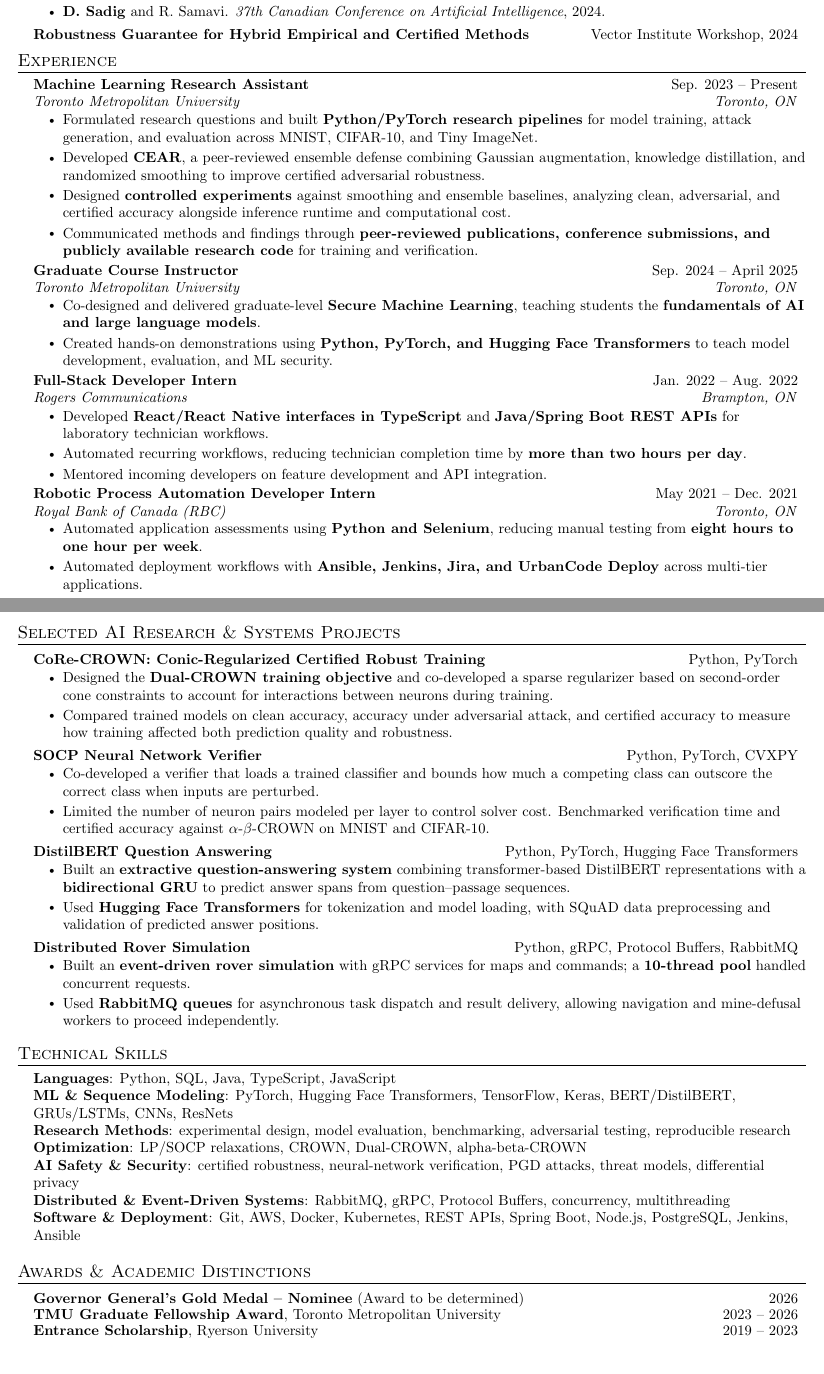
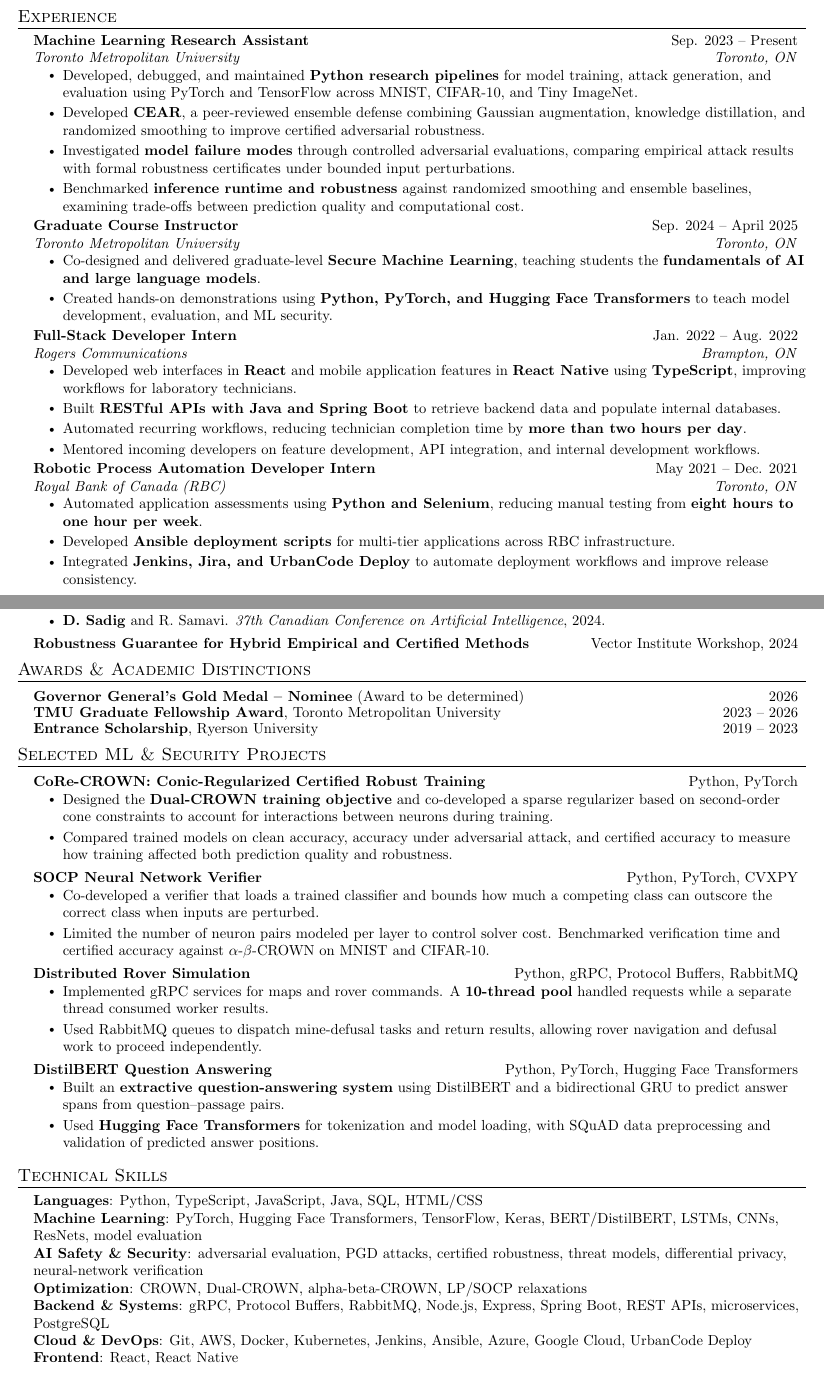
Before and after one commit to SadigDaniel/DanielSadigResume, a LaTeX document (main.tex): two parts of pages 1 and 2 of 2, joined at a grey line, cut so that both start at the same text. Compiled offline with pdfLaTeX.

Commit message:
Restore previous resume while preserving current Professional Profile

```diff
--- a/main.tex
+++ b/main.tex
@@ -112,6 +112,51 @@
     {Bachelor of Engineering in Software Engineering, with Distinction}{Toronto, ON}
 \resumeSubHeadingListEnd
 
+%-----------EXPERIENCE-----------
+\section{Experience}
+\resumeSubHeadingListStart
+
+  \resumeSubheading
+    {Machine Learning Research Assistant}{Sep. 2023 -- Present}
+    {Toronto Metropolitan University}{Toronto, ON}
+    \resumeItemListStart
+      \resumeItem{Developed, debugged, and maintained \textbf{Python research pipelines} for model training, attack generation, and evaluation using PyTorch and TensorFlow across MNIST, CIFAR-10, and Tiny ImageNet.}
+      \resumeItem{Developed \textbf{CEAR}, a peer-reviewed ensemble defense combining Gaussian augmentation, knowledge distillation, and randomized smoothing to improve certified adversarial robustness.}
+      \resumeItem{Investigated \textbf{model failure modes} through controlled adversarial evaluations, comparing empirical attack results with formal robustness certificates under bounded input perturbations.}
+      \resumeItem{Benchmarked \textbf{inference runtime and robustness} against randomized smoothing and ensemble baselines, examining trade-offs between prediction quality and computational cost.}
+    \resumeItemListEnd
+
+  \resumeSubheading
+    {Graduate Course Instructor}{Sep. 2024 -- April 2025}
+    {Toronto Metropolitan University}{Toronto, ON}
+    \resumeItemListStart
+      \resumeItem{Co-designed and delivered graduate-level \textbf{Secure Machine Learning}, teaching students the \textbf{fundamentals of AI and large language models}.}
+      \resumeItem{Created hands-on demonstrations using \textbf{Python, PyTorch, and Hugging Face Transformers} to teach model development, evaluation, and ML security.}
+    \resumeItemListEnd
+
+  \resumeSubheading
+    {Full-Stack Developer Intern}{Jan. 2022 -- Aug. 2022}
+    {Rogers Communications}{Brampton, ON}
+    \resumeItemListStart
+      \resumeItem{Developed web interfaces in \textbf{React} and mobile application features in \textbf{React Native} using \textbf{TypeScript}, improving workflows for laboratory technicians.}
+      \resumeItem{Built \textbf{RESTful APIs with Java and Spring Boot} to retrieve backend data and populate internal databases.}
+      \resumeItem{Automated recurring workflows, reducing technician completion time by \textbf{more than two hours per day}.}
+      \resumeItem{Mentored incoming developers on feature development, API integration, and internal development workflows.}
+    \resumeItemListEnd
+
+  \resumeSubheading
+    {Robotic Process Automation Developer Intern}{May 2021 -- Dec. 2021}
+    {Royal Bank of Canada (RBC)}{Toronto, ON}
+    \resumeItemListStart
+      \resumeItem{Automated application assessments using \textbf{Python and Selenium}, reducing manual testing from \textbf{eight hours to one hour per week}.}
+      \resumeItem{Developed \textbf{Ansible deployment scripts} for multi-tier applications across RBC infrastructure.}
+      \resumeItem{Integrated \textbf{Jenkins, Jira, and UrbanCode Deploy} to automate deployment workflows and improve release consistency.}
+    \resumeItemListEnd
+
+\resumeSubHeadingListEnd
+
+\newpage
+
 %-----------PUBLICATIONS AND PRESENTATIONS-----------
 \section{Selected Publications \& Research Presentations}
 \resumeSubHeadingListStart
@@ -150,51 +195,23 @@
 \resumeSubHeadingListEnd
 
 
-%-----------EXPERIENCE-----------
-\section{Experience}
+%-----------AWARDS & ACADEMIC DISTINCTIONS-----------
+\section{Awards \& Academic Distinctions}
 \resumeSubHeadingListStart
 
-  \resumeSubheading
-    {Machine Learning Research Assistant}{Sep. 2023 -- Present}
-    {Toronto Metropolitan University}{Toronto, ON}
-    \resumeItemListStart
-      \resumeItem{Formulated research questions and built \textbf{Python/PyTorch research pipelines} for model training, attack generation, and evaluation across MNIST, CIFAR-10, and Tiny ImageNet.}
-      \resumeItem{Developed \textbf{CEAR}, a peer-reviewed ensemble defense combining Gaussian augmentation, knowledge distillation, and randomized smoothing to improve certified adversarial robustness.}
-      \resumeItem{Designed \textbf{controlled experiments} against smoothing and ensemble baselines, analyzing clean, adversarial, and certified accuracy alongside inference runtime and computational cost.}
-      \resumeItem{Communicated methods and findings through \textbf{peer-reviewed publications, conference submissions, and publicly available research code} for training and verification.}
-    \resumeItemListEnd
+\resumeProjectHeading
+{\textbf{Governor General's Gold Medal -- Nominee} (Award to be determined)}{2026}
 
-  \resumeSubheading
-    {Graduate Course Instructor}{Sep. 2024 -- April 2025}
-    {Toronto Metropolitan University}{Toronto, ON}
-    \resumeItemListStart
-      \resumeItem{Co-designed and delivered graduate-level \textbf{Secure Machine Learning}, teaching students the \textbf{fundamentals of AI and large language models}.}
-      \resumeItem{Created hands-on demonstrations using \textbf{Python, PyTorch, and Hugging Face Transformers} to teach model development, evaluation, and ML security.}
-    \resumeItemListEnd
+\resumeProjectHeading {\textbf{TMU Graduate Fellowship Award}, Toronto Metropolitan University}{2023 -- 2026}
 
-  \resumeSubheading
-    {Full-Stack Developer Intern}{Jan. 2022 -- Aug. 2022}
-    {Rogers Communications}{Brampton, ON}
-    \resumeItemListStart
-      \resumeItem{Developed \textbf{React/React Native interfaces in TypeScript} and \textbf{Java/Spring Boot REST APIs} for laboratory technician workflows.}
-      \resumeItem{Automated recurring workflows, reducing technician completion time by \textbf{more than two hours per day}.}
-      \resumeItem{Mentored incoming developers on feature development and API integration.}
-    \resumeItemListEnd
 
-  \resumeSubheading
-    {Robotic Process Automation Developer Intern}{May 2021 -- Dec. 2021}
-    {Royal Bank of Canada (RBC)}{Toronto, ON}
-    \resumeItemListStart
-      \resumeItem{Automated application assessments using \textbf{Python and Selenium}, reducing manual testing from \textbf{eight hours to one hour per week}.}
-      \resumeItem{Automated deployment workflows with \textbf{Ansible, Jenkins, Jira, and UrbanCode Deploy} across multi-tier applications.}
-    \resumeItemListEnd
+\resumeProjectHeading
+{\textbf{Entrance Scholarship}, Ryerson University}{2019 -- 2023}
 
 \resumeSubHeadingListEnd
 
-\newpage
-
 %-----------PROJECTS-----------
-\section{Selected AI Research \& Systems Projects}
+\section{Selected ML \& Security Projects}
 \resumeSubHeadingListStart
   \resumeProjectHeading
     {\textbf{\href{https://github.com/SadigDaniel/SOCP}{CoRe-CROWN: Conic-Regularized Certified Robust Training}}}
@@ -213,19 +230,19 @@
     \resumeItemListEnd
 
   \resumeProjectHeading
+    {\textbf{\href{https://github.com/SadigDaniel/GRPC}{Distributed Rover Simulation}}}
+    {Python, gRPC, Protocol Buffers, RabbitMQ}
+    \resumeItemListStart
+      \resumeItem{Implemented gRPC services for maps and rover commands. A \textbf{10-thread pool} handled requests while a separate thread consumed worker results.}
+      \resumeItem{Used RabbitMQ queues to dispatch mine-defusal tasks and return results, allowing rover navigation and defusal work to proceed independently.}
+    \resumeItemListEnd
+
+  \resumeProjectHeading
     {\textbf{\href{https://github.com/SadigDaniel/ML_AI-Code--Python-/tree/main/QuestionAndAnswer}{DistilBERT Question Answering}}}
     {Python, PyTorch, Hugging Face Transformers}
     \resumeItemListStart
-      \resumeItem{Built an \textbf{extractive question-answering system} combining transformer-based DistilBERT representations with a \textbf{bidirectional GRU} to predict answer spans from question--passage sequences.}
+      \resumeItem{Built an \textbf{extractive question-answering system} using DistilBERT and a bidirectional GRU to predict answer spans from question--passage pairs.}
       \resumeItem{Used \textbf{Hugging Face Transformers} for tokenization and model loading, with SQuAD data preprocessing and validation of predicted answer positions.}
-    \resumeItemListEnd
-
-  \resumeProjectHeading
-    {\textbf{\href{https://github.com/SadigDaniel/GRPC}{Distributed Rover Simulation}}}
-    {Python, gRPC, Protocol Buffers, RabbitMQ}
-    \resumeItemListStart
-      \resumeItem{Built an \textbf{event-driven rover simulation} with gRPC services for maps and commands; a \textbf{10-thread pool} handled concurrent requests.}
-      \resumeItem{Used \textbf{RabbitMQ queues} for asynchronous task dispatch and result delivery, allowing navigation and mine-defusal workers to proceed independently.}
     \resumeItemListEnd
 \resumeSubHeadingListEnd
 
@@ -233,29 +250,14 @@
 \section{Technical Skills}
 \begin{itemize}[leftmargin=0.15in, label={}]
   \small{\item{
-    \textbf{Languages}{: Python, SQL, Java, TypeScript, JavaScript} \\
-    \textbf{ML \& Sequence Modeling}{: PyTorch, Hugging Face Transformers, TensorFlow, Keras, BERT/DistilBERT, GRUs/LSTMs, CNNs, ResNets} \\
-    \textbf{Research Methods}{: experimental design, model evaluation, benchmarking, adversarial testing, reproducible research} \\
-    \textbf{Optimization}{: LP/SOCP relaxations, CROWN, Dual-CROWN, alpha-beta-CROWN} \\
-    \textbf{AI Safety \& Security}{: certified robustness, neural-network verification, PGD attacks, threat models, differential privacy} \\
-    \textbf{Distributed \& Event-Driven Systems}{: RabbitMQ, gRPC, Protocol Buffers, concurrency, multithreading} \\
-    \textbf{Software \& Deployment}{: Git, AWS, Docker, Kubernetes, REST APIs, Spring Boot, Node.js, PostgreSQL, Jenkins, Ansible}
+    \textbf{Languages}{: Python, TypeScript, JavaScript, Java, SQL, HTML/CSS} \\
+    \textbf{Machine Learning}{: PyTorch, Hugging Face Transformers, TensorFlow, Keras, BERT/DistilBERT, LSTMs, CNNs, ResNets, model evaluation} \\
+    \textbf{AI Safety \& Security}{: adversarial evaluation, PGD attacks, certified robustness, threat models, differential privacy, neural-network verification} \\
+    \textbf{Optimization}{: CROWN, Dual-CROWN, alpha-beta-CROWN, LP/SOCP relaxations} \\
+    \textbf{Backend \& Systems}{: gRPC, Protocol Buffers, RabbitMQ, Node.js, Express, Spring Boot, REST APIs, microservices, PostgreSQL} \\
+    \textbf{Cloud \& DevOps}{: Git, AWS, Docker, Kubernetes, Jenkins, Ansible, Azure, Google Cloud, UrbanCode Deploy} \\
+    \textbf{Frontend}{: React, React Native}
   }}
 \end{itemize}
 
-%-----------AWARDS & ACADEMIC DISTINCTIONS-----------
-\section{Awards \& Academic Distinctions}
-\resumeSubHeadingListStart
-
-\resumeProjectHeading
-{\textbf{Governor General's Gold Medal -- Nominee} (Award to be determined)}{2026}
-
-\resumeProjectHeading {\textbf{TMU Graduate Fellowship Award}, Toronto Metropolitan University}{2023 -- 2026}
-
-
-\resumeProjectHeading
-{\textbf{Entrance Scholarship}, Ryerson University}{2019 -- 2023}
-
-\resumeSubHeadingListEnd
-
 \end{document}
```
